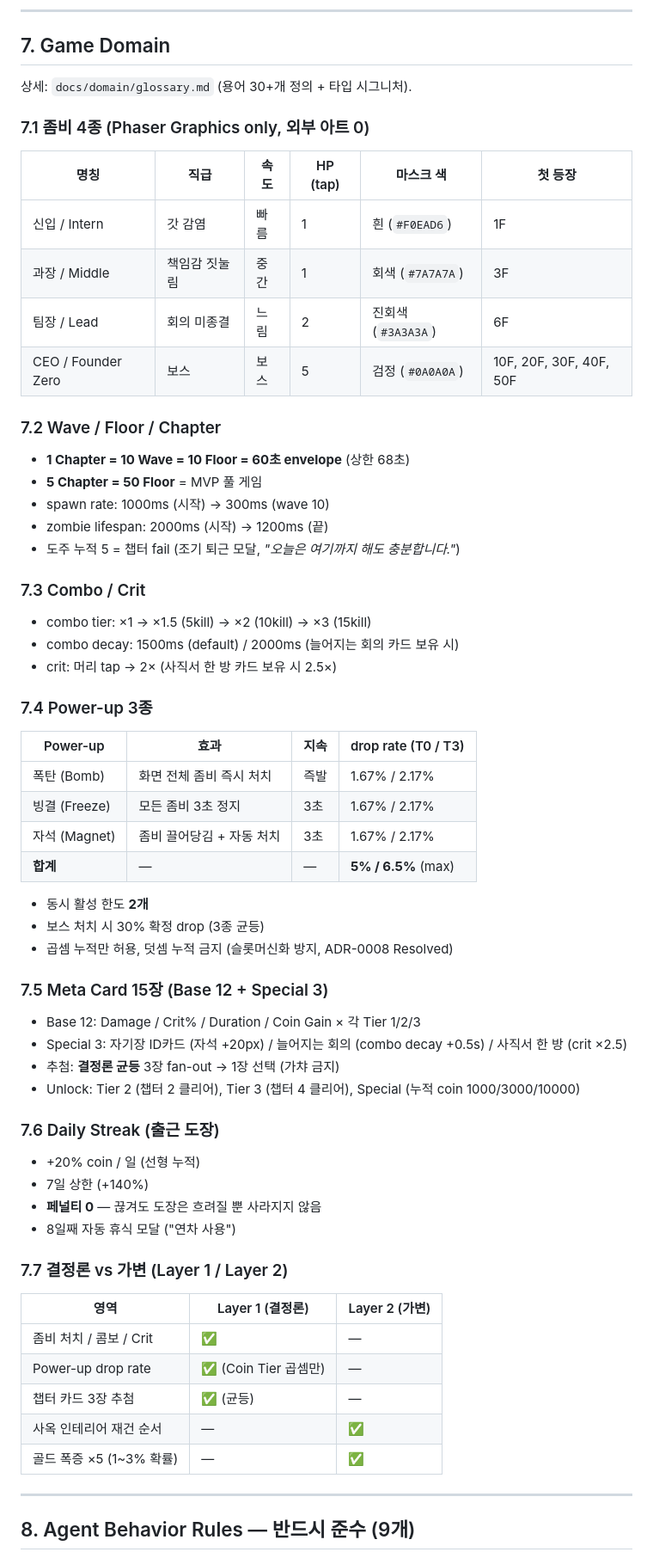
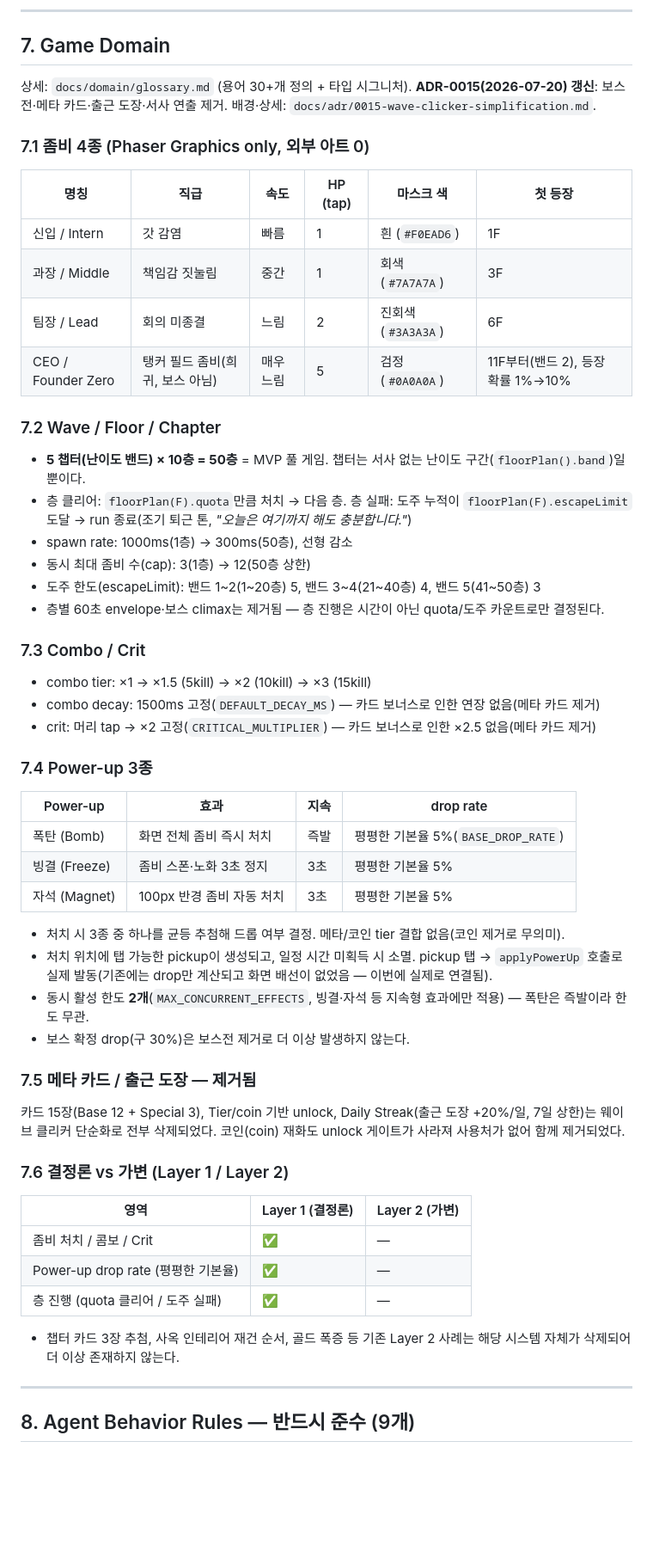
Before and after one commit to VeritasForge/zombie_pang, a Markdown page: CLAUDE.md, the part around one of its changes. Shown at 86% size. Drawn GitHub-style; blank space fills up the shorter version.

```diff
--- a/CLAUDE.md
+++ b/CLAUDE.md
@@ -273,7 +274,7 @@ Application ≥ 70%
 
 ## 7. Game Domain
 
-상세: `docs/domain/glossary.md` (용어 30+개 정의 + 타입 시그니처).
+상세: `docs/domain/glossary.md` (용어 30+개 정의 + 타입 시그니처). **ADR-0015(2026-07-20) 갱신**: 보스전·메타 카드·출근 도장·서사 연출 제거. 배경·상세: `docs/adr/0015-wave-clicker-simplification.md`.
 
 ### 7.1 좀비 4종 (Phaser Graphics only, 외부 아트 0)
 
@@ -282,58 +283,49 @@ Application ≥ 70%
 | 신입 / Intern | 갓 감염 | 빠름 | 1 | 흰 (`#F0EAD6`) | 1F |
 | 과장 / Middle | 책임감 짓눌림 | 중간 | 1 | 회색 (`#7A7A7A`) | 3F |
 | 팀장 / Lead | 회의 미종결 | 느림 | 2 | 진회색 (`#3A3A3A`) | 6F |
-| CEO / Founder Zero | 보스 | 보스 | 5 | 검정 (`#0A0A0A`) | 10F, 20F, 30F, 40F, 50F |
+| CEO / Founder Zero | 탱커 필드 좀비(희귀, 보스 아님) | 매우 느림 | 5 | 검정 (`#0A0A0A`) | 11F부터(밴드 2), 등장 확률 1%→10% |
 
 ### 7.2 Wave / Floor / Chapter
 
-- **1 Chapter = 10 Wave = 10 Floor = 60초 envelope** (상한 68초)
-- **5 Chapter = 50 Floor** = MVP 풀 게임
-- spawn rate: 1000ms (시작) → 300ms (wave 10)
-- zombie lifespan: 2000ms (시작) → 1200ms (끝)
-- 도주 누적 5 = 챕터 fail (조기 퇴근 모달, *"오늘은 여기까지 해도 충분합니다."*)
+- **5 챕터(난이도 밴드) × 10층 = 50층** = MVP 풀 게임. 챕터는 서사 없는 난이도 구간(`floorPlan().band`)일 뿐이다.
+- 층 클리어: `floorPlan(F).quota`만큼 처치 → 다음 층. 층 실패: 도주 누적이 `floorPlan(F).escapeLimit` 도달 → run 종료(조기 퇴근 톤, *"오늘은 여기까지 해도 충분합니다."*)
+- spawn rate: 1000ms(1층) → 300ms(50층), 선형 감소
+- 동시 최대 좀비 수(cap): 3(1층) → 12(50층 상한)
+- 도주 한도(escapeLimit): 밴드 1~2(1~20층) 5, 밴드 3~4(21~40층) 4, 밴드 5(41~50층) 3
+- 층별 60초 envelope·보스 climax는 제거됨 — 층 진행은 시간이 아닌 quota/도주 카운트로만 결정된다.
 
 ### 7.3 Combo / Crit
 
 - combo tier: ×1 → ×1.5 (5kill) → ×2 (10kill) → ×3 (15kill)
-- combo decay: 1500ms (default) / 2000ms (늘어지는 회의 카드 보유 시)
-- crit: 머리 tap → 2× (사직서 한 방 카드 보유 시 2.5×)
+- combo decay: 1500ms 고정(`DEFAULT_DECAY_MS`) — 카드 보너스로 인한 연장 없음(메타 카드 제거)
+- crit: 머리 tap → ×2 고정(`CRITICAL_MULTIPLIER`) — 카드 보너스로 인한 ×2.5 없음(메타 카드 제거)
 
 ### 7.4 Power-up 3종
 
-| Power-up | 효과 | 지속 | drop rate (T0 / T3) |
-|----------|------|------|---------------------|
-| 폭탄 (Bomb) | 화면 전체 좀비 즉시 처치 | 즉발 | 1.67% / 2.17% |
-| 빙결 (Freeze) | 모든 좀비 3초 정지 | 3초 | 1.67% / 2.17% |
-| 자석 (Magnet) | 좀비 끌어당김 + 자동 처치 | 3초 | 1.67% / 2.17% |
-| **합계** | — | — | **5% / 6.5%** (max) |
+| Power-up | 효과 | 지속 | drop rate |
+|----------|------|------|-----------|
+| 폭탄 (Bomb) | 화면 전체 좀비 즉시 처치 | 즉발 | 평평한 기본율 5%(`BASE_DROP_RATE`) |
+| 빙결 (Freeze) | 좀비 스폰·노화 3초 정지 | 3초 | 평평한 기본율 5% |
+| 자석 (Magnet) | 100px 반경 좀비 자동 처치 | 3초 | 평평한 기본율 5% |
 
-- 동시 활성 한도 **2개**
-- 보스 처치 시 30% 확정 drop (3종 균등)
-- 곱셈 누적만 허용, 덧셈 누적 금지 (슬롯머신화 방지, ADR-0008 Resolved)
+- 처치 시 3종 중 하나를 균등 추첨해 드롭 여부 결정. 메타/코인 tier 결합 없음(코인 제거로 무의미).
+- 처치 위치에 탭 가능한 pickup이 생성되고, 일정 시간 미획득 시 소멸. pickup 탭 → `applyPowerUp` 호출로 실제 발동(기존에는 drop만 계산되고 화면 배선이 없었음 — 이번에 실제로 연결됨).
+- 동시 활성 한도 **2개**(`MAX_CONCURRENT_EFFECTS`, 빙결·자석 등 지속형 효과에만 적용) — 폭탄은 즉발이라 한도 무관.
+- 보스 확정 drop(구 30%)은 보스전 제거로 더 이상 발생하지 않는다.
 
-### 7.5 Meta Card 15장 (Base 12 + Special 3)
+### 7.5 메타 카드 / 출근 도장 — 제거됨
 
-- Base 12: Damage / Crit% / Duration / Coin Gain × 각 Tier 1/2/3
-- Special 3: 자기장 ID카드 (자석 +20px) / 늘어지는 회의 (combo decay +0.5s) / 사직서 한 방 (crit ×2.5)
-- 추첨: **결정론 균등** 3장 fan-out → 1장 선택 (가챠 금지)
-- Unlock: Tier 2 (챕터 2 클리어), Tier 3 (챕터 4 클리어), Special (누적 coin 1000/3000/10000)
+카드 15장(Base 12 + Special 3), Tier/coin 기반 unlock, Daily Streak(출근 도장 +20%/일, 7일 상한)는 웨이브 클리커 단순화로 전부 삭제되었다. 코인(coin) 재화도 unlock 게이트가 사라져 사용처가 없어 함께 제거되었다.
 
-### 7.6 Daily Streak (출근 도장)
-
-- +20% coin / 일 (선형 누적)
-- 7일 상한 (+140%)
-- **페널티 0** — 끊겨도 도장은 흐려질 뿐 사라지지 않음
-- 8일째 자동 휴식 모달 ("연차 사용")
-
-### 7.7 결정론 vs 가변 (Layer 1 / Layer 2)
+### 7.6 결정론 vs 가변 (Layer 1 / Layer 2)
 
 | 영역 | Layer 1 (결정론) | Layer 2 (가변) |
 |------|-----------------|----------------|
 | 좀비 처치 / 콤보 / Crit | ✅ | — |
-| Power-up drop rate | ✅ (Coin Tier 곱셈만) | — |
-| 챕터 카드 3장 추첨 | ✅ (균등) | — |
-| 사옥 인테리어 재건 순서 | — | ✅ |
-| 골드 폭증 ×5 (1~3% 확률) | — | ✅ |
+| Power-up drop rate (평평한 기본율) | ✅ | — |
+| 층 진행 (quota 클리어 / 도주 실패) | ✅ | — |
+
+- 챕터 카드 3장 추첨, 사옥 인테리어 재건 순서, 골드 폭증 등 기존 Layer 2 사례는 해당 시스템 자체가 삭제되어 더 이상 존재하지 않는다.
 
 ---
 
```
Also changed, not shown: other parts of CLAUDE.md (+17 -17 lines), docs/adr/0015-wave-clicker-simplification.md (added, +144 -0 lines), docs/game-design/bible.md (+30 -31 lines).
